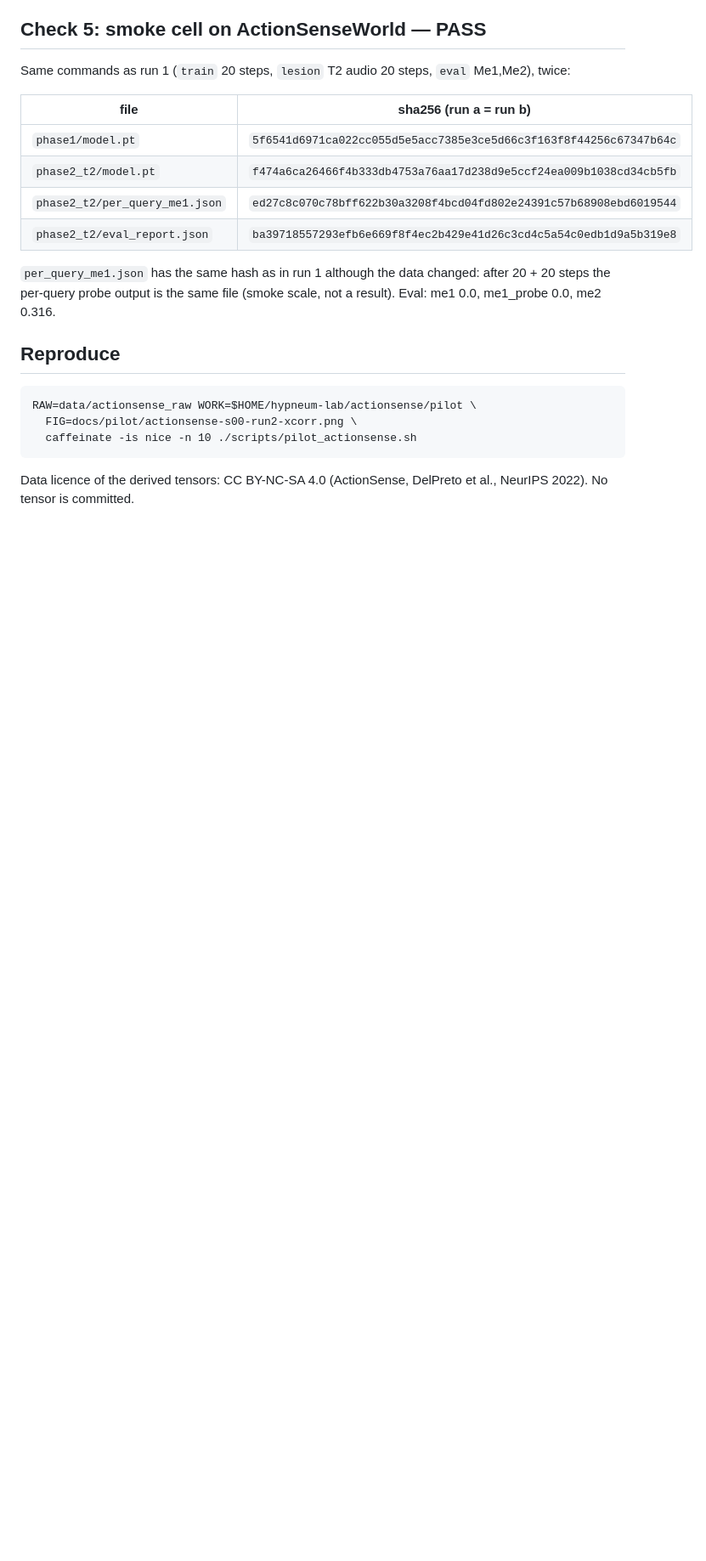
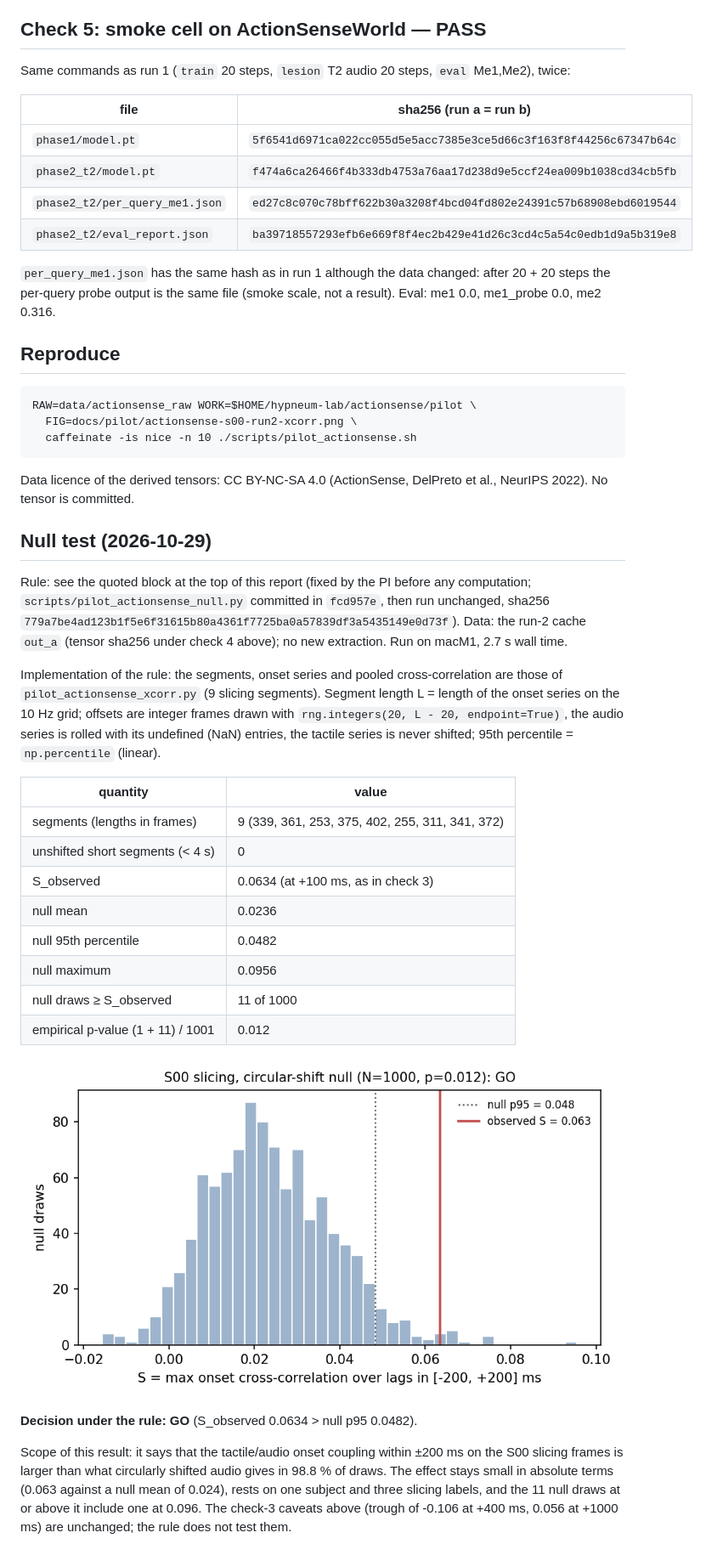
Before and after one commit to hypneum-lab/bouba_sens, a Markdown page: docs/pilot/actionsense-s00-run2.md, the part around the change printed below. Shown: that part at 85% size. Rendered like a GitHub page; pictures changed too: docs/pilot/actionsense-s00-run2-null.png (added); blank space fills up the shorter version.

Commit message:
docs(pilot): S00 check 3 null test result
Run the pre-committed null test on the run-2 cache. S_obs 0.0634,
null mean 0.0236, null p95 0.0482, 11 of 1000 draws >= S_obs,
p = 0.012, 0 unshifted segments. Decision under the rule: GO.

Add the rule verbatim at the top of the run-2 report, a dated
section with the numbers, and the histogram figure.

Refs #45

```diff
--- a/docs/pilot/actionsense-s00-run2.md
+++ b/docs/pilot/actionsense-s00-run2.md
@@ -229,3 +246,43 @@ RAW=data/actionsense_raw WORK=$HOME/hypneum-lab/actionsense/pilot \
 
 Data licence of the derived tensors: CC BY-NC-SA 4.0 (ActionSense, DelPreto
 et al., NeurIPS 2022). No tensor is committed.
+
+## Null test (2026-10-29)
+
+Rule: see the quoted block at the top of this report (fixed by the PI before
+any computation; `scripts/pilot_actionsense_null.py` committed in `fcd957e`,
+then run unchanged, sha256
+`779a7be4ad123b1f5e6f31615b80a4361f7725ba0a57839df3a5435149e0d73f`). Data: the
+run-2 cache `out_a` (tensor sha256 under check 4 above); no new extraction.
+Run on macM1, 2.7 s wall time.
+
+Implementation of the rule: the segments, onset series and pooled
+cross-correlation are those of `pilot_actionsense_xcorr.py` (9 slicing
+segments). Segment length L = length of the onset series on the 10 Hz grid;
+offsets are integer frames drawn with `rng.integers(20, L - 20,
+endpoint=True)`, the audio series is rolled with its undefined (NaN) entries,
+the tactile series is never shifted; 95th percentile = `np.percentile`
+(linear).
+
+| quantity | value |
+|---|---|
+| segments (lengths in frames) | 9 (339, 361, 253, 375, 402, 255, 311, 341, 372) |
+| unshifted short segments (< 4 s) | 0 |
+| S_observed | 0.0634 (at +100 ms, as in check 3) |
+| null mean | 0.0236 |
+| null 95th percentile | 0.0482 |
+| null maximum | 0.0956 |
+| null draws ≥ S_observed | 11 of 1000 |
+| empirical p-value (1 + 11) / 1001 | 0.012 |
+
+![null](actionsense-s00-run2-null.png)
+
+**Decision under the rule: GO** (S_observed 0.0634 > null p95 0.0482).
+
+Scope of this result: it says that the tactile/audio onset coupling within
+±200 ms on the S00 slicing frames is larger than what circularly shifted
+audio gives in 98.8 % of draws. The effect stays small in absolute terms
+(0.063 against a null mean of 0.024), rests on one subject and three slicing
+labels, and the 11 null draws at or above it include one at 0.096. The
+check-3 caveats above (trough of -0.106 at +400 ms, 0.056 at +1000 ms) are
+unchanged; the rule does not test them.
```
Also changed, not shown: other parts of docs/pilot/actionsense-s00-run2.md (+17 -0 lines).
